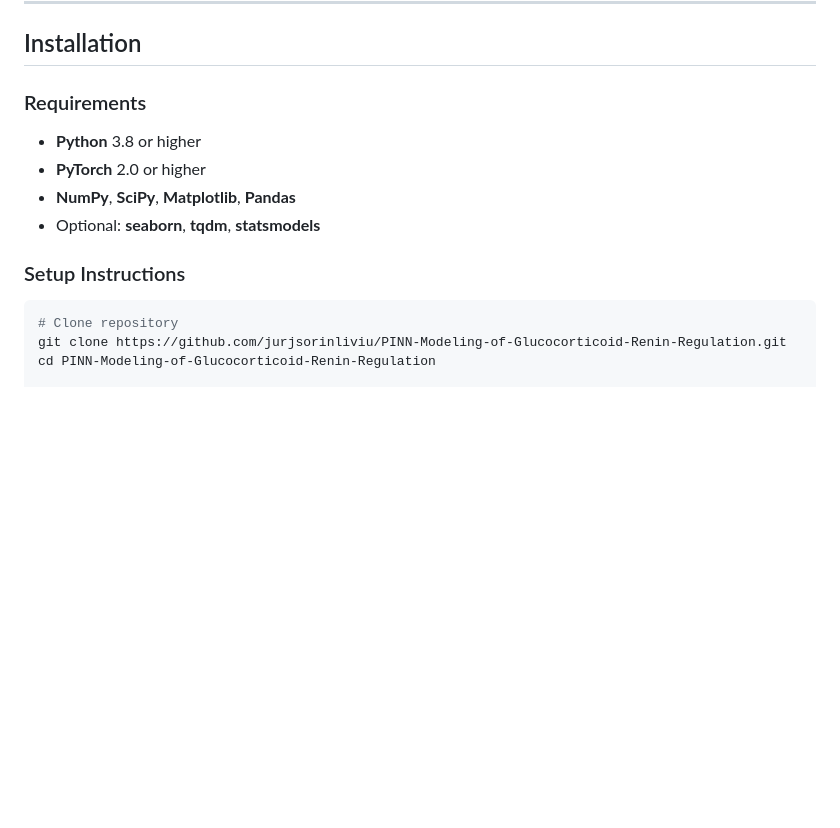
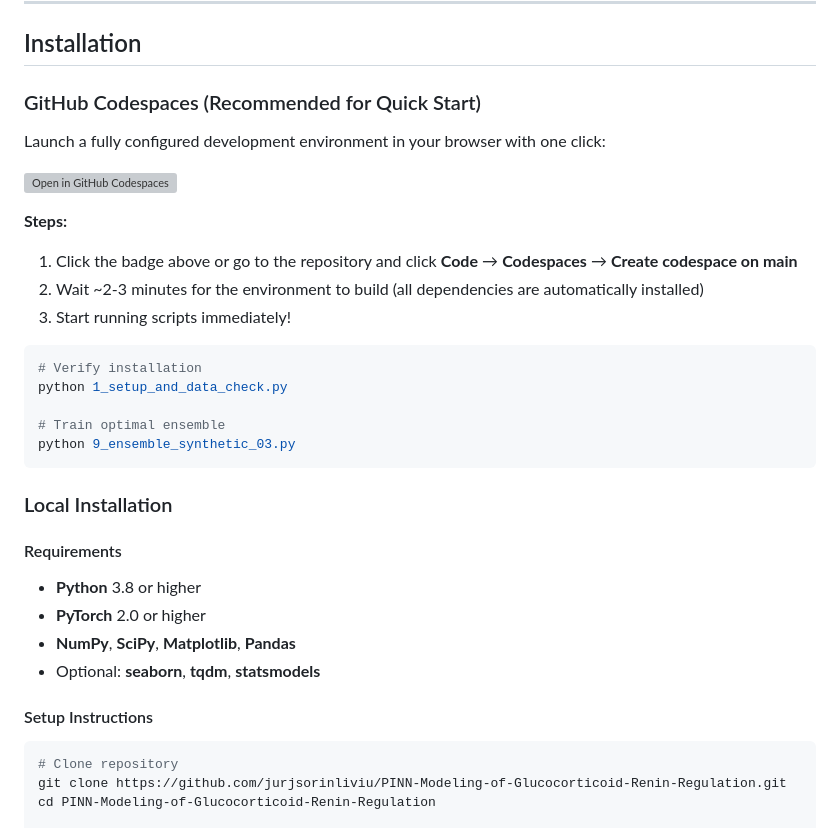
Before and after one commit to jurjsorinliviu/PINN-Modeling-of-Glucocorticoid-Renin-Regulation, a Markdown page: README.md, the part around one of its changes. Drawn GitHub-style; blank space fills up the shorter version; grey boxes are pictures that could not be loaded.

````diff
--- a/README.md
+++ b/README.md
@@ -142,14 +143,36 @@ We developed a **PINN ensemble** that achieves **R² = 0.803 ± 0.015** on exper
 
 ## Installation
 
-### Requirements
+### GitHub Codespaces (Recommended for Quick Start)
+
+Launch a fully configured development environment in your browser with one click:
+
+[![Open in GitHub Codespaces](https://github.com/codespaces/badge.svg)](https://codespaces.new/jurjsorinliviu/PINN-Modeling-of-Glucocorticoid-Renin-Regulation)
+
+**Steps:**
+
+1. Click the badge above or go to the repository and click **Code** → **Codespaces** → **Create codespace on main**
+2. Wait ~2-3 minutes for the environment to build (all dependencies are automatically installed)
+3. Start running scripts immediately!
+
+```bash
+# Verify installation
+python 1_setup_and_data_check.py
+
+# Train optimal ensemble
+python 9_ensemble_synthetic_03.py
+```
+
+### Local Installation
+
+#### Requirements
 
 - **Python** 3.8 or higher
 - **PyTorch** 2.0 or higher
 - **NumPy**, **SciPy**, **Matplotlib**, **Pandas**
 - Optional: **seaborn**, **tqdm**, **statsmodels**
 
-### Setup Instructions
+#### Setup Instructions
 
 ```bash
 # Clone repository
````
Also changed, not shown: other parts of README.md (+1 -0 lines).
